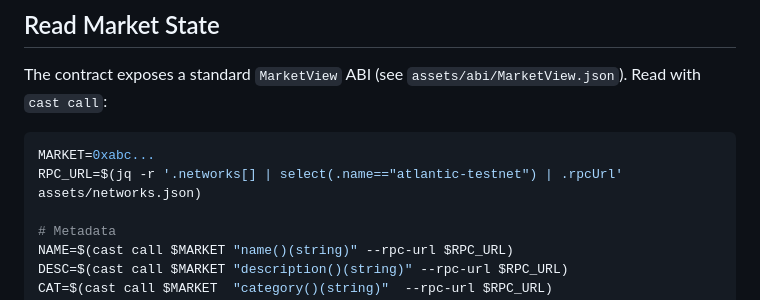
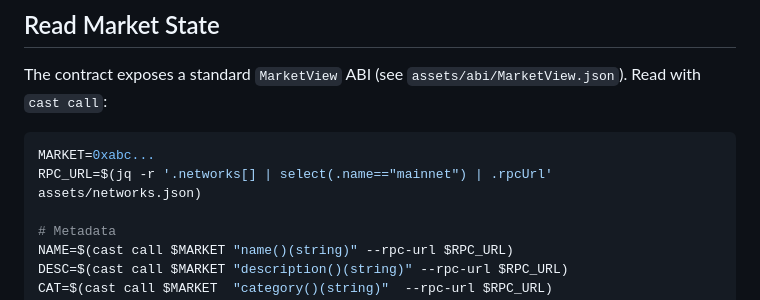
Before and after one commit to Donyemiight/PMR, a Markdown page: references/query.md, the part around the change. GitHub-like rendering.

Commit message:
query.md: default to mainnet

````diff
--- a/references/query.md
+++ b/references/query.md
@@ -23,7 +23,7 @@ The contract exposes a standard `MarketView` ABI (see `assets/abi/MarketView.jso
 
 ```bash
 MARKET=0xabc...
-RPC_URL=$(jq -r '.networks[] | select(.name=="atlantic-testnet") | .rpcUrl' assets/networks.json)
+RPC_URL=$(jq -r '.networks[] | select(.name=="mainnet") | .rpcUrl' assets/networks.json)
 
 # Metadata
 NAME=$(cast call $MARKET "name()(string)" --rpc-url $RPC_URL)
````
